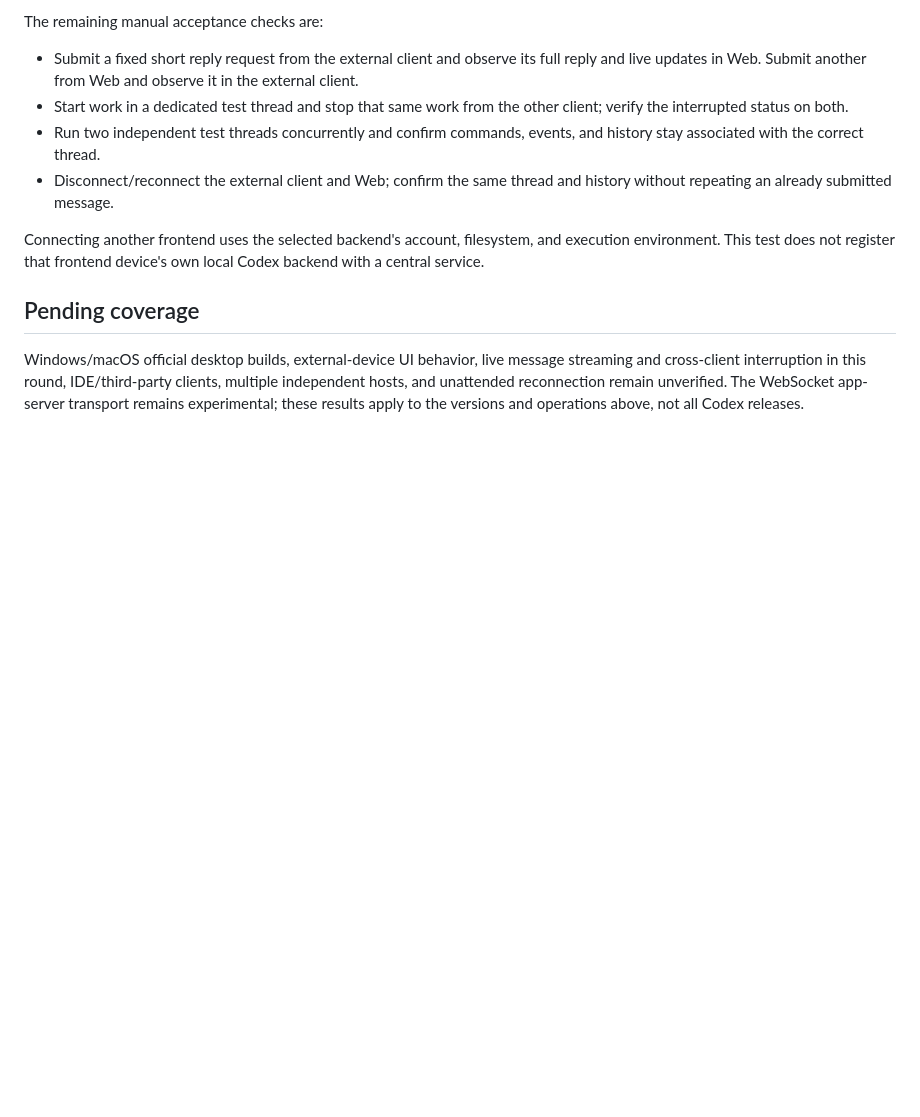
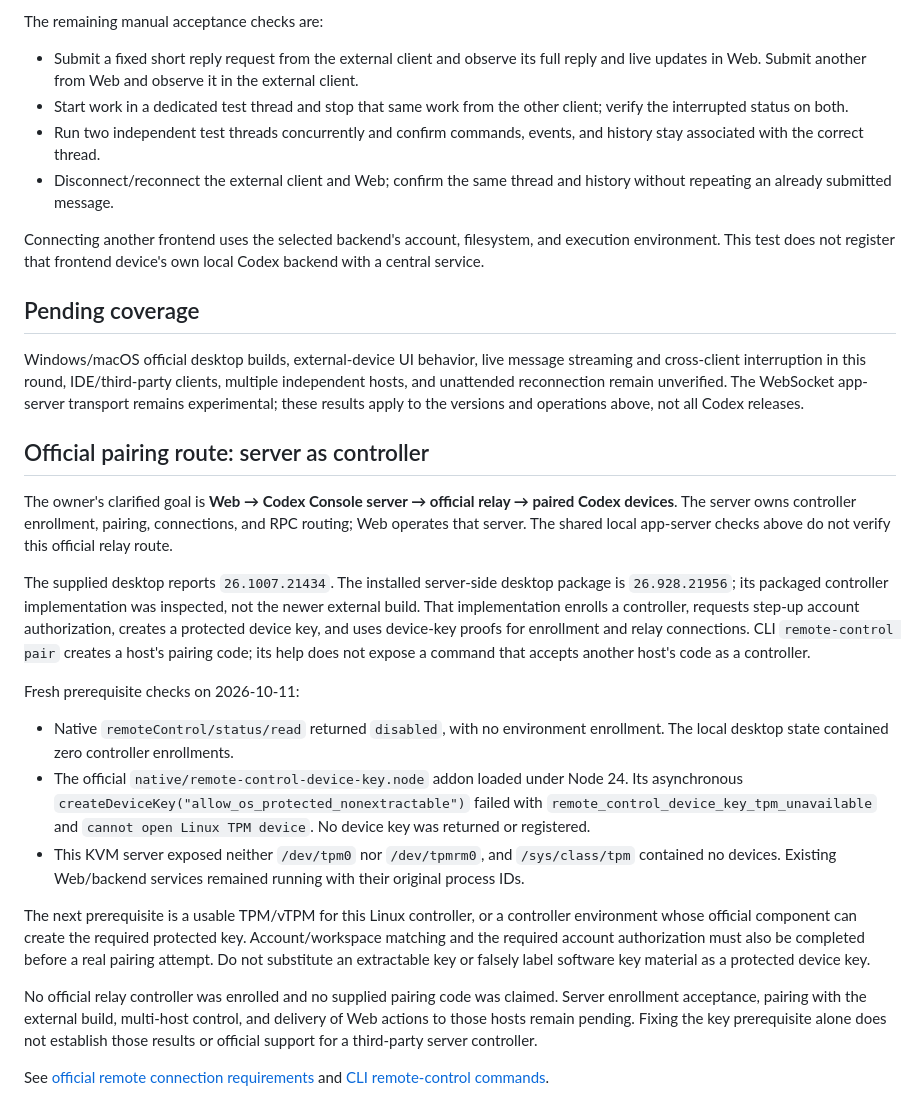
Before and after one commit to shenmuegit/codex-console, a Markdown page: docs/multi-client-verification.md, the part around the change. GitHub-like rendering; blank space fills up the shorter version.

Commit message:
docs: record official relay controller prerequisites

```diff
--- a/docs/multi-client-verification.md
+++ b/docs/multi-client-verification.md
@@ -104,3 +104,46 @@ message streaming and cross-client interruption in this round, IDE/third-party
 clients, multiple independent hosts, and unattended reconnection remain
 unverified. The WebSocket app-server transport remains experimental; these
 results apply to the versions and operations above, not all Codex releases.
+
+## Official pairing route: server as controller
+
+The owner's clarified goal is **Web → Codex Console server → official relay →
+paired Codex devices**. The server owns controller enrollment, pairing,
+connections, and RPC routing; Web operates that server. The shared local
+app-server checks above do not verify this official relay route.
+
+The supplied desktop reports `26.1007.21434`. The installed server-side desktop
+package is `26.928.21956`; its packaged controller implementation was inspected,
+not the newer external build. That implementation enrolls a controller,
+requests step-up account authorization, creates a protected device key, and
+uses device-key proofs for enrollment and relay connections. CLI
+`remote-control pair` creates a host's pairing code; its help does not expose a
+command that accepts another host's code as a controller.
+
+Fresh prerequisite checks on 2026-10-11:
+
+- Native `remoteControl/status/read` returned `disabled`, with no environment
+  enrollment. The local desktop state contained zero controller enrollments.
+- The official `native/remote-control-device-key.node` addon loaded under Node
+  24. Its asynchronous `createDeviceKey("allow_os_protected_nonextractable")`
+  failed with `remote_control_device_key_tpm_unavailable` and
+  `cannot open Linux TPM device`. No device key was returned or registered.
+- This KVM server exposed neither `/dev/tpm0` nor `/dev/tpmrm0`, and
+  `/sys/class/tpm` contained no devices. Existing Web/backend services remained
+  running with their original process IDs.
+
+The next prerequisite is a usable TPM/vTPM for this Linux controller, or a
+controller environment whose official component can create the required
+protected key. Account/workspace matching and the required account
+authorization must also be completed before a real pairing attempt. Do not
+substitute an extractable key or falsely label software key material as a
+protected device key.
+
+No official relay controller was enrolled and no supplied pairing code was
+claimed. Server enrollment acceptance, pairing with the external build,
+multi-host control, and delivery of Web actions to those hosts remain pending.
+Fixing the key prerequisite alone does not establish those results or official
+support for a third-party server controller.
+
+See [official remote connection requirements](https://learn.chatgpt.com/docs/remote-connections)
+and [CLI remote-control commands](https://learn.chatgpt.com/docs/developer-commands#codex-remote-control).
```
Also changed, not shown: docs/zh-CN/multi-client-verification.md (+36 -0 lines).
